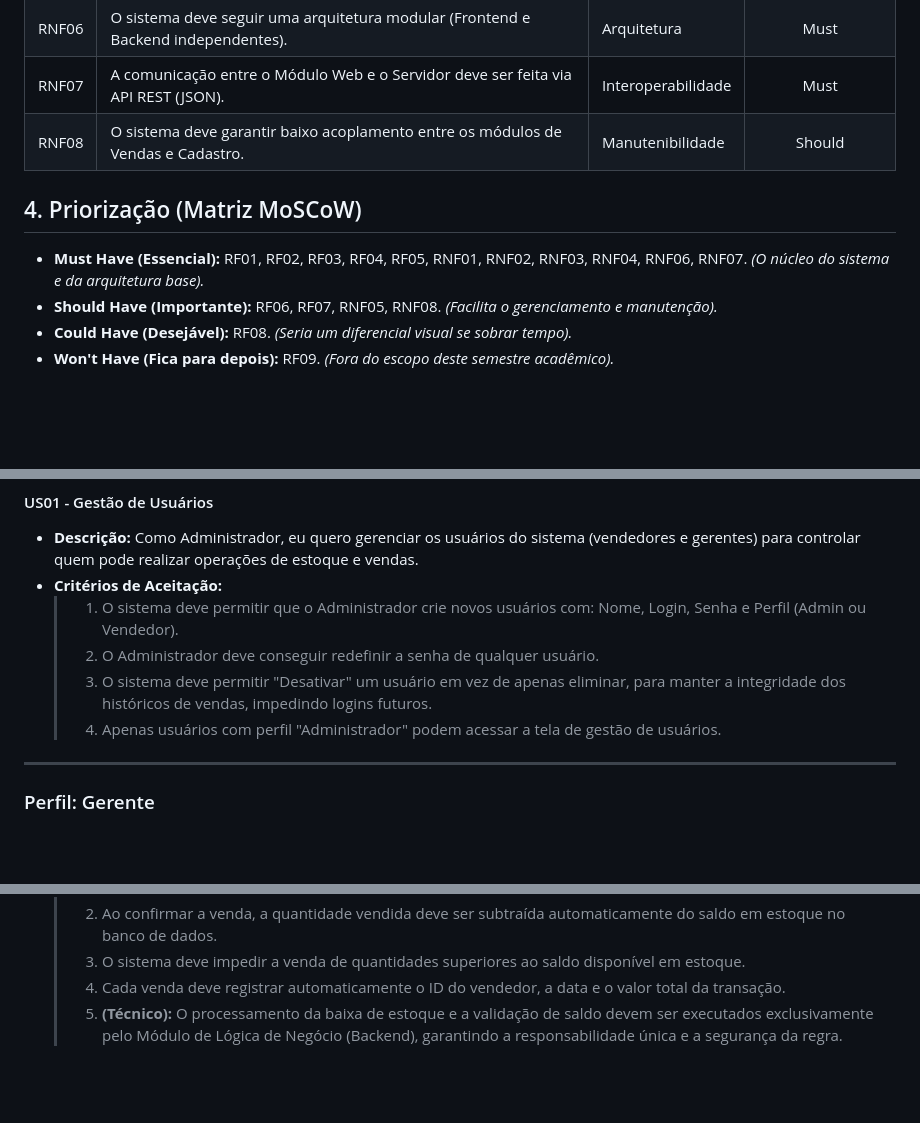
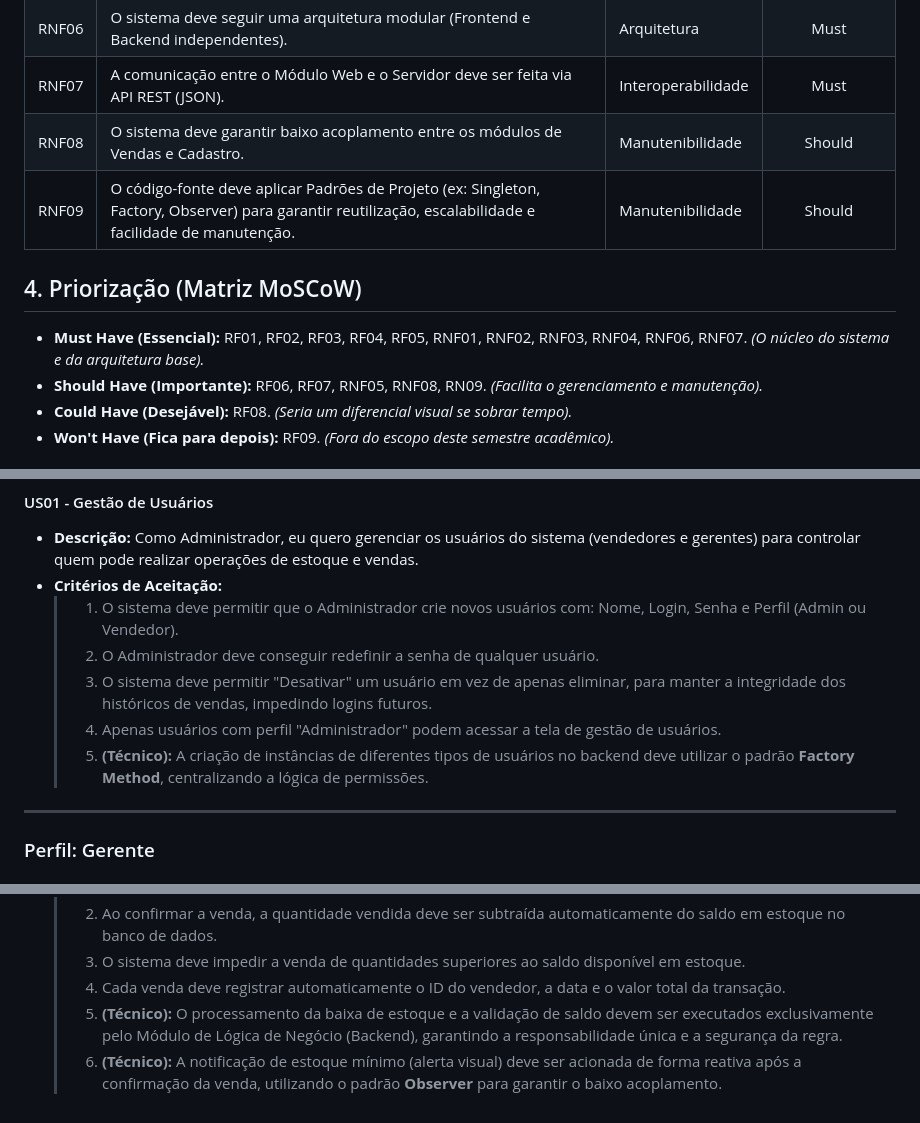
Before and after one commit to carlettoronan/sistema-estoque-eng-software, a Markdown page: docs/sprints/backlog-produto.md, 3 parts joined by grey strips. Rendered like a GitHub page; blank space fills up the shorter version.

Commit message:
Adiciona RNF09
Adiciona RN09 para padrões de projeto e priorização atualizada para incluí-los.

```diff
--- a/docs/sprints/backlog-produto.md
+++ b/docs/sprints/backlog-produto.md
@@ -30,10 +30,12 @@
 | RNF06	| O sistema deve seguir uma arquitetura modular (Frontend e Backend independentes). | Arquitetura | Must |
 | RNF07	| A comunicação entre o Módulo Web e o Servidor deve ser feita via API REST (JSON). | Interoperabilidade | Must |
 | RNF08 | O sistema deve garantir baixo acoplamento entre os módulos de Vendas e Cadastro. | Manutenibilidade | Should |
+| RNF09 | O código-fonte deve aplicar Padrões de Projeto (ex: Singleton, Factory, Observer) para garantir reutilização, escalabilidade e facilidade de manutenção. | Manutenibilidade | Should |
+
 
 ## 4. Priorização (Matriz MoSCoW)
 * **Must Have (Essencial):** RF01, RF02, RF03, RF04, RF05, RNF01, RNF02, RNF03, RNF04, RNF06, RNF07. *(O núcleo do sistema e da arquitetura base).*
-* **Should Have (Importante):** RF06, RF07, RNF05, RNF08. *(Facilita o gerenciamento e manutenção).*
+* **Should Have (Importante):** RF06, RF07, RNF05, RNF08, RN09. *(Facilita o gerenciamento e manutenção).*
 * **Could Have (Desejável):** RF08. *(Seria um diferencial visual se sobrar tempo).*
 * **Won't Have (Fica para depois):** RF09. *(Fora do escopo deste semestre acadêmico).*
 
@@ -48,6 +50,7 @@
     > 2. O Administrador deve conseguir redefinir a senha de qualquer usuário.
     > 3. O sistema deve permitir "Desativar" um usuário em vez de apenas eliminar, para manter a integridade dos históricos de vendas, impedindo logins futuros.
     > 4. Apenas usuários com perfil "Administrador" podem acessar a tela de gestão de usuários.
+    > 5. **(Técnico):** A criação de instâncias de diferentes tipos de usuários no backend deve utilizar o padrão **Factory Method**, centralizando a lógica de permissões.
 
 ---
 
@@ -81,3 +84,4 @@
     > 3. O sistema deve impedir a venda de quantidades superiores ao saldo disponível em estoque.
     > 4. Cada venda deve registrar automaticamente o ID do vendedor, a data e o valor total da transação.
     > 5. **(Técnico):** O processamento da baixa de estoque e a validação de saldo devem ser executados exclusivamente pelo Módulo de Lógica de Negócio (Backend), garantindo a responsabilidade única e a segurança da regra.
+    > 6. **(Técnico):** A notificação de estoque mínimo (alerta visual) deve ser acionada de forma reativa após a confirmação da venda, utilizando o padrão **Observer** para garantir o baixo acoplamento.
```
